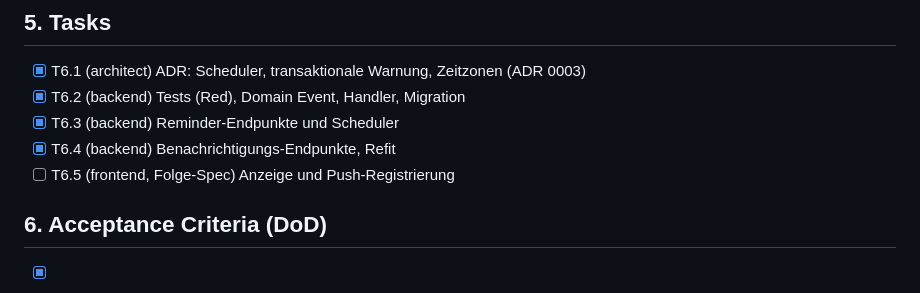
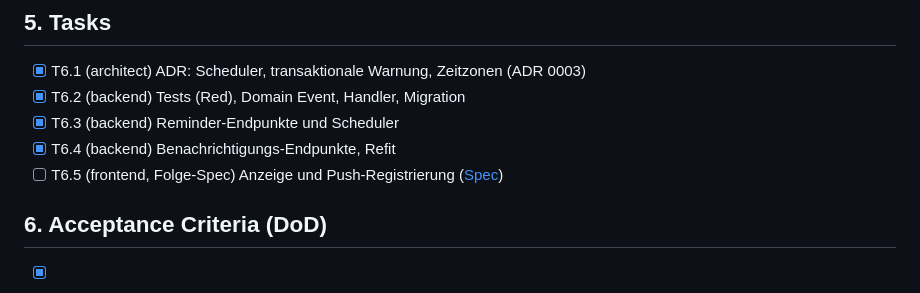
Before and after one commit to MaikPeters1511/BloodPressure, a Markdown page: UserStories/epics/epic-06-erinnerungen-warnungen.openspec.md, the part around the change. Drawn GitHub-style.

Commit message:
docs(spec): propose push registration for MAUI and web (T6.5) (#66)
Co-authored-by: Maik Peters <maik@Mac.fritz.box>
Co-authored-by: Claude Sonnet 5.5 <noreply@anthropic.com>

```diff
--- a/UserStories/epics/epic-06-erinnerungen-warnungen.openspec.md
+++ b/UserStories/epics/epic-06-erinnerungen-warnungen.openspec.md
@@ -71,7 +71,7 @@ _Entfällt._
 - [x] T6.2 (backend) Tests (Red), Domain Event, Handler, Migration
 - [x] T6.3 (backend) Reminder-Endpunkte und Scheduler
 - [x] T6.4 (backend) Benachrichtigungs-Endpunkte, Refit
-- [ ] T6.5 (frontend, Folge-Spec) Anzeige und Push-Registrierung
+- [ ] T6.5 (frontend, Folge-Spec) Anzeige und Push-Registrierung ([Spec](../frontend-push-registrierung.openspec.md))
 
 ## 6. Acceptance Criteria (DoD)
 - [x] Alle Scenarios als Tests grün (Zeit über `TimeProvider` kontrollierbar).
```
Also changed, not shown: UserStories/frontend-push-registrierung.openspec.md (added, +418 -0 lines).
